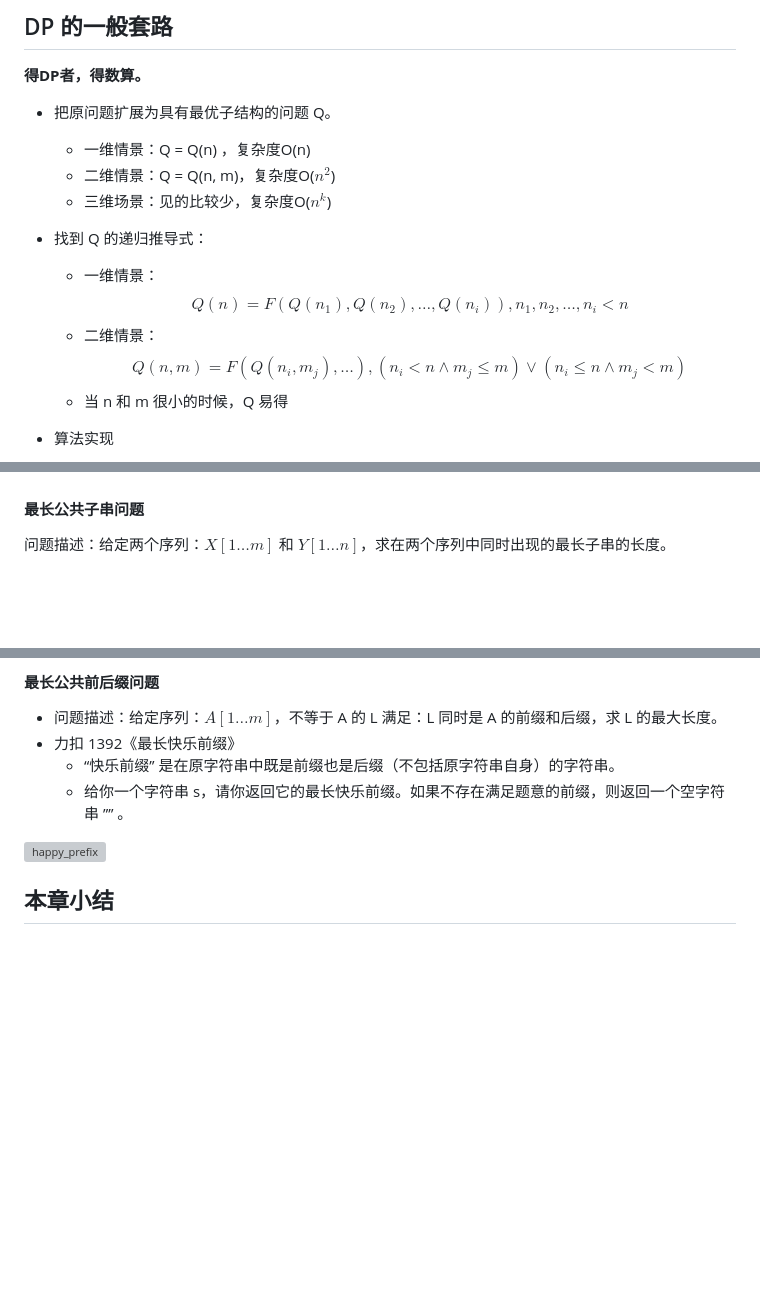
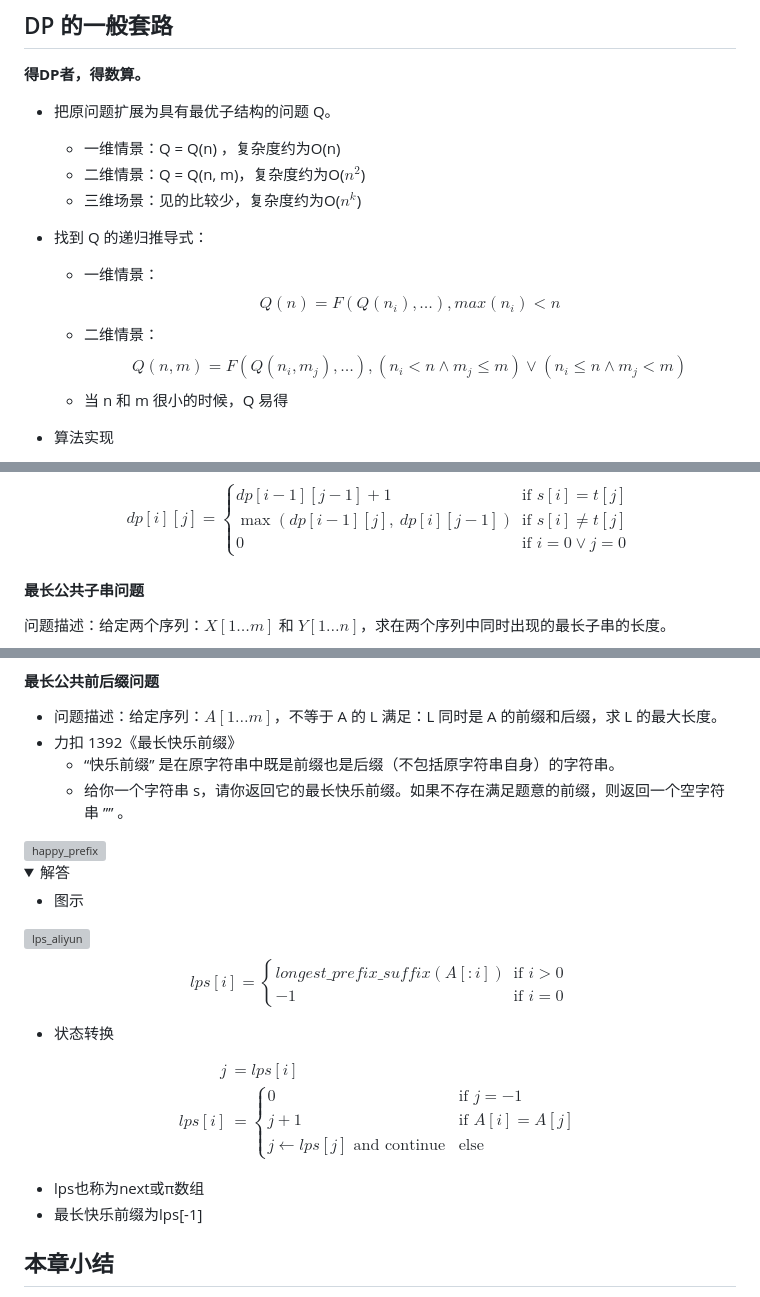
Before and after one commit to Patrickxzm/dsa2026, a Markdown page: ch05.md, 3 parts joined by grey strips. Drawn GitHub-style; folded sections open; blank space fills up the shorter version; grey boxes are pictures that could not be loaded.

```diff
--- a/ch05.md
+++ b/ch05.md
@@ -1150,14 +1152,14 @@ if __name__ == "__main__":
 **得DP者，得数算。**
 
 - 把原问题扩展为具有最优子结构的问题 Q。
-  - 一维情景：Q = Q(n) ，复杂度O(n)
-  - 二维情景：Q = Q(n, m)，复杂度O($n^2$)
-  - 三维场景：见的比较少，复杂度O($n^k$)
+  - 一维情景：Q = Q(n) ，复杂度约为O(n)
+  - 二维情景：Q = Q(n, m)，复杂度约为O($n^2$)
+  - 三维场景：见的比较少，复杂度约为O($n^k$)
 - 找到 Q 的递归推导式：
   - 一维情景：
-                $$Q(n) = F(Q(n_1),Q(n_2),\ldots,Q(n_i)), n_1,n_2,\ldots,n_i<n$$
+                $$Q(n) = F(Q(n_i),\ldots), max(n_i)<n$$
   - 二维情景：
-                $$Q(n, m) = F(Q(n_i,m_j),\ldots), (n_i<n \land{}m_j\leq{}m)\vee(n_i\leq n \land m_j<m) $$
+                $$Q(n, m) = F(Q(n_i,m_j),\ldots), (n_i < n \land{}m_j\leq{}m)\vee(n_i\leq n \land m_j<m) $$
   - 当 n 和 m 很小的时候，Q 易得
 
 - 算法实现
@@ -1203,3 +1224,13 @@ if __name__ == "__main__":
+$$
+dp[i][j] = \begin{cases}
+dp[i-1][j-1] + 1 & \text{if } s[i] = t[j] \\
+\max(dp[i-1][j],\ dp[i][j-1]) & \text{if } s[i] \ne t[j] \\
+0 & \text{if } i=0 \vee j=0
+\end{cases}
+$$
+
+
+</details>
 
 #### 最长公共子串问题
 
@@ -1215,6 +1264,39 @@ if __name__ == "__main__":
   - 给你一个字符串 s，请你返回它的最长快乐前缀。如果不存在满足题意的前缀，则返回一个空字符串 ”” 。
 
 <img alt="happy_prefix" src="images/happy_prefix.png" width=700>
+
+<details>
+<summary>解答</summary>
+
+
+- 图示
+
+<img alt="lps_aliyun" src="images/lps_aliyun.webp" width=700>
+
+
+$$
+lps[i] = \begin{cases}
+longest\_prefix\_suffix(A[:i]) & \text{if } i>0 \\
+-1  & \text{if } i=0
+\end{cases}
+$$
+
+- 状态转换
+
+$$
+\begin{align}
+j & = lps[i] \\
+lps[i] & = \begin{cases}
+0 & \text{if } j=-1  \\
+j + 1 & \text{if } A[i]=A[j] \\
+j \leftarrow lps[j] \text{ and continue } & \text{else }
+\end{cases}
+\end{align}
+$$
+
+- lps也称为next或π数组
+- 最长快乐前缀为lps[-1]
+</details>
 
 ## 本章小结
 
```
Also changed, not shown: other parts of ch05.md (+44 -5 lines), images/LCS_dp.png (added), images/LCSuffix_dp.png (added), images/editdist.png, images/editdist_table.png (added), 1 other file.
